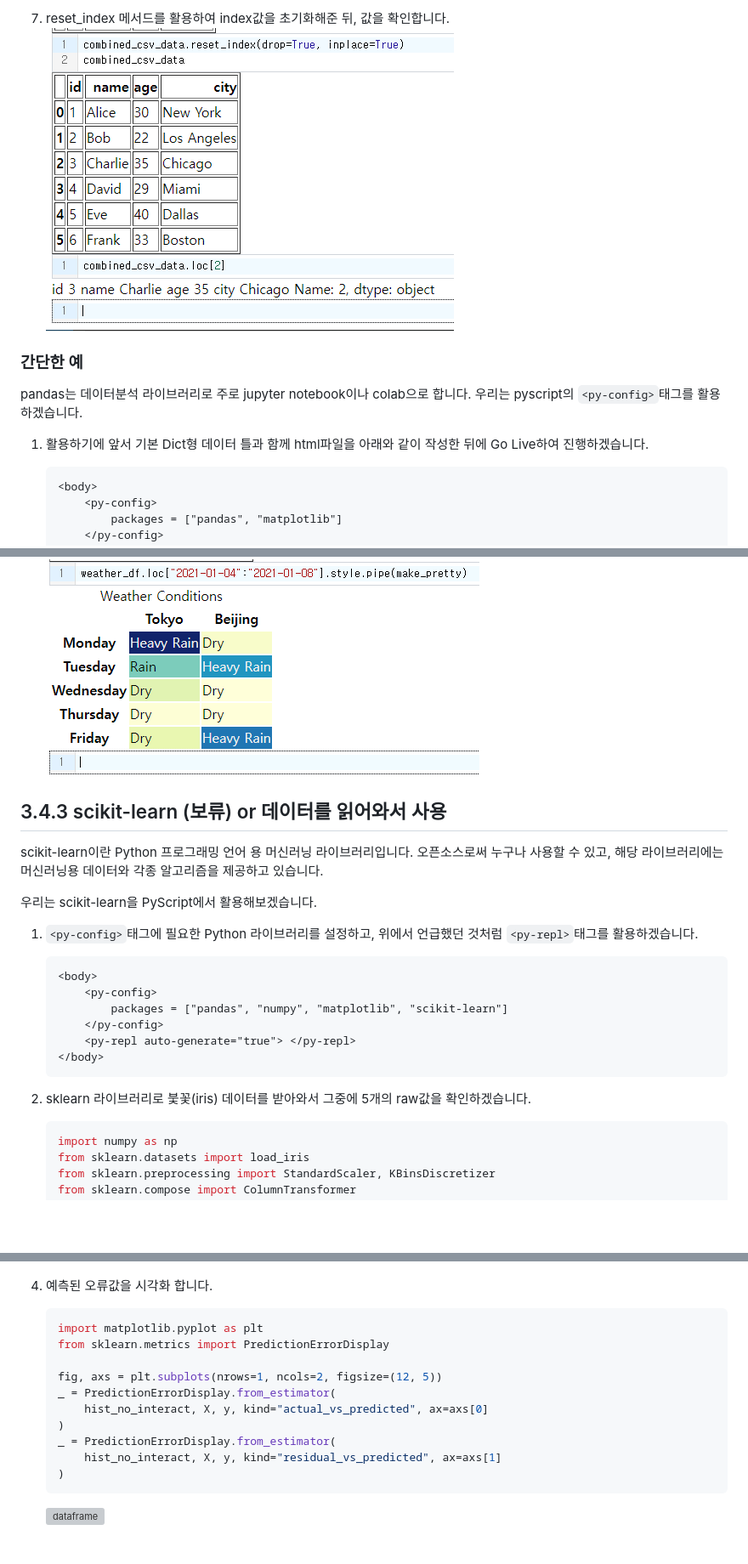
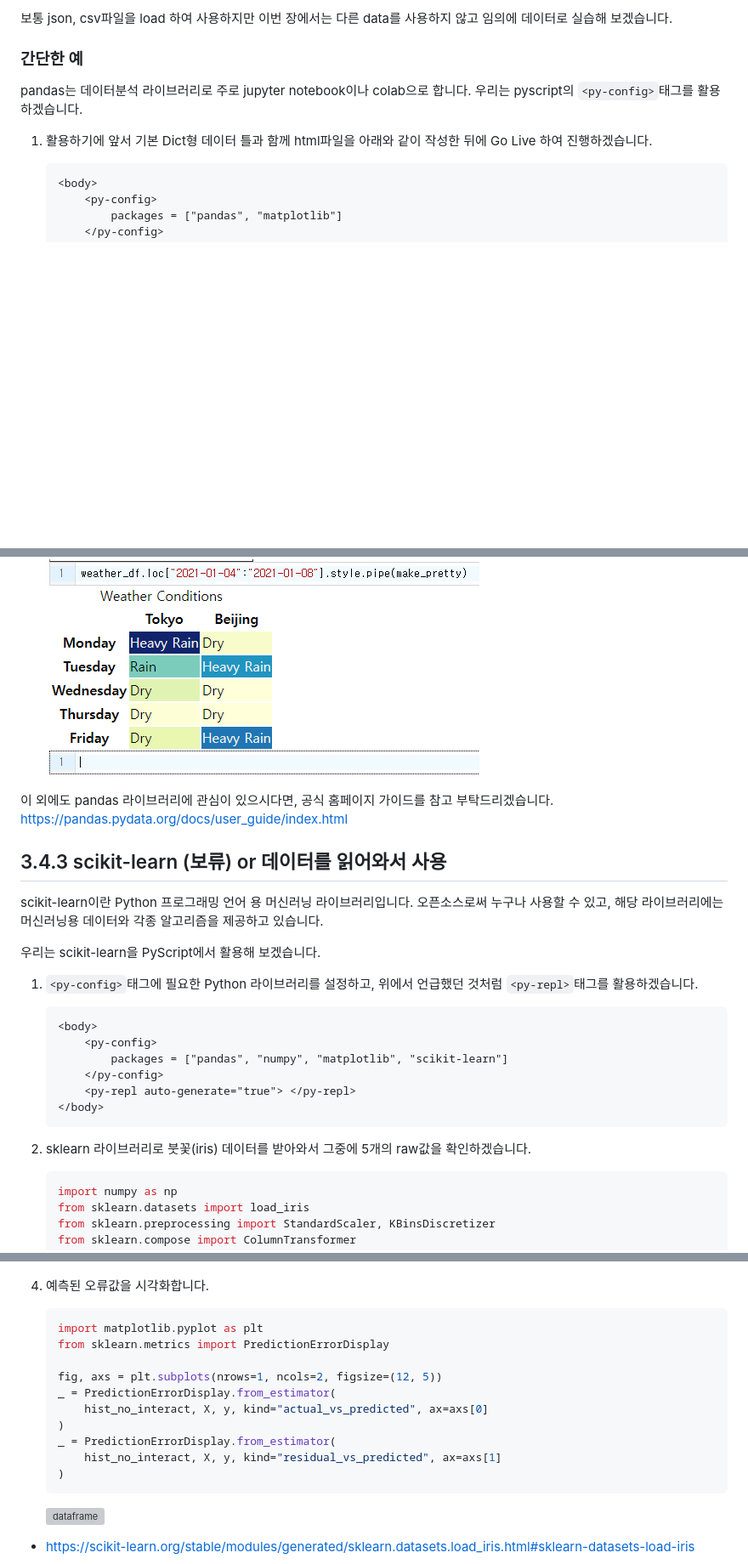
Before and after one commit to AMinSC/pyscript, a Markdown page: study/week_4.md, 3 parts joined by grey strips. Shown: that part at 85% size. Rendered like a GitHub page; blank space fills up the shorter version; grey boxes are pictures that could not be loaded.

````diff
--- a/study/week_4.md
+++ b/study/week_4.md
@@ -312,14 +314,13 @@ https://matplotlib.org/stable/tutorials/introductory/quick_start.html#sphx-glr-t
 
 
-7. reset_index 메서드를 활용하여 index값을 초기화해준 뒤, 값을 확인합니다.
-    ![dataframe](../asset/pandas_load6.png)
+보통 json, csv파일을 load 하여 사용하지만 이번 장에서는 다른 data를 사용하지 않고 임의에 데이터로 실습해 보겠습니다.
 
 
 ### 간단한 예
 pandas는 데이터분석 라이브러리로 주로 jupyter notebook이나 colab으로 합니다.
 우리는 pyscript의 `<py-config>`태그를 활용하겠습니다.
 
-1. 활용하기에 앞서 기본 Dict형 데이터 틀과 함께 html파일을 아래와 같이 작성한 뒤에 Go Live하여 진행하겠습니다.
+1. 활용하기에 앞서 기본 Dict형 데이터 틀과 함께 html파일을 아래와 같이 작성한 뒤에 Go Live 하여 진행하겠습니다.
     ```html
     <body>
         <py-config>
@@ -461,11 +462,15 @@ pandas는 데이터분석 라이브러리로 주로 jupyter notebook이나 colab
     ![dataframe](../asset/dataframe3.png)
 
 
+이 외에도 pandas 라이브러리에 관심이 있으시다면, 공식 홈페이지 가이드를 참고 부탁드리겠습니다.
+https://pandas.pydata.org/docs/user_guide/index.html
+
+
 ## 3.4.3 scikit-learn (보류) or 데이터를 읽어와서 사용
 scikit-learn이란 Python 프로그래밍 언어 용 머신러닝 라이브러리입니다.
 오픈소스로써 누구나 사용할 수 있고, 해당 라이브러리에는 머신러닝용 데이터와 각종 알고리즘을 제공하고 있습니다.
 
-우리는 scikit-learn을 PyScript에서 활용해보겠습니다.
+우리는 scikit-learn을 PyScript에서 활용해 보겠습니다.
 
 1. `<py-config>`태그에 필요한 Python 라이브러리를 설정하고, 위에서 언급했던 것처럼 `<py-repl>`태그를 활용하겠습니다.
     ```html
@@ -478,7 +483,7 @@ scikit-learn이란 Python 프로그래밍 언어 용 머신러닝 라이브러
     ```
 
 
-2. sklearn 라이브러리로 붗꽃(iris) 데이터를 받아와서 그중에 5개의 raw값을 확인하겠습니다.
+2. sklearn 라이브러리로 붓꽃(iris) 데이터를 받아와서 그중에 5개의 raw값을 확인하겠습니다.
     ```python
     import numpy as np
     from sklearn.datasets import load_iris
@@ -520,7 +525,7 @@ scikit-learn이란 Python 프로그래밍 언어 용 머신러닝 라이브러
     ![dataframe](../asset/sklearn-ml2.png)
 
 
-4. 예측된 오류값을 시각화 합니다.
+4. 예측된 오류값을 시각화합니다.
     ```python
     import matplotlib.pyplot as plt
     from sklearn.metrics import PredictionErrorDisplay
@@ -536,4 +541,5 @@ scikit-learn이란 Python 프로그래밍 언어 용 머신러닝 라이브러
 
     ![dataframe](../asset/sklearn-ml3.png)
 
+- https://scikit-learn.org/stable/modules/generated/sklearn.datasets.load_iris.html#sklearn-datasets-load-iris
 
````
Also changed, not shown: other parts of study/week_4.md (+25 -25 lines).
